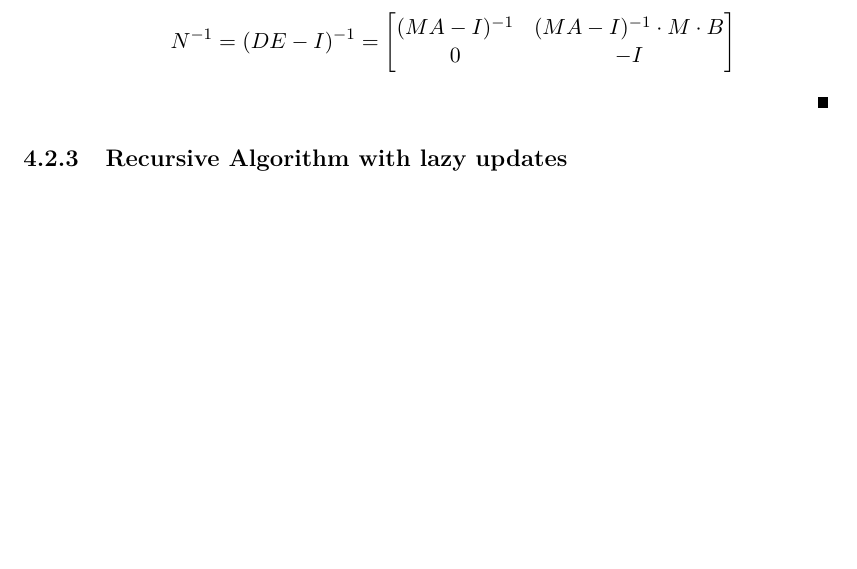
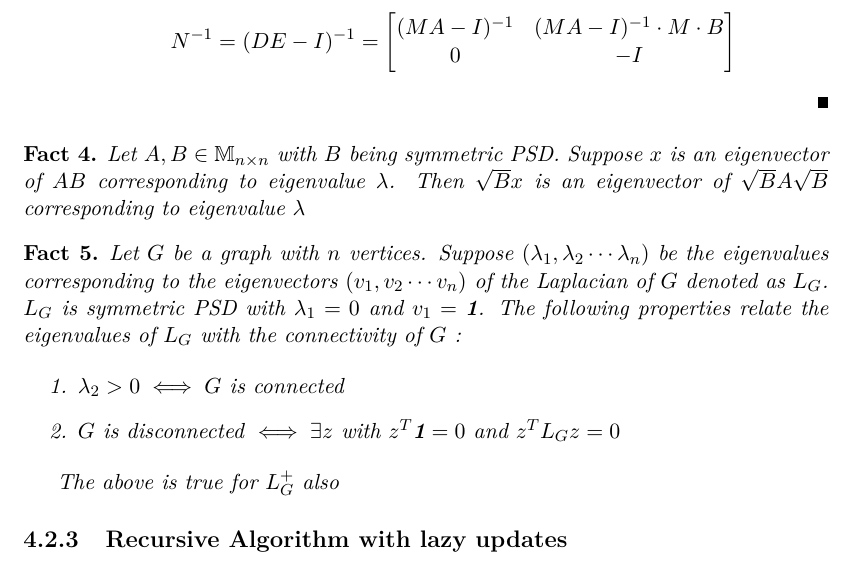
Before and after one commit to bhi5hmaraj/masters-thesis, a LaTeX thesis (thesis/main.tex, which reads thesis/Chapters/Chapter4.tex): part of page 24 of 31 before the commit and part of page 24 of 33 after it, cut so that both start at the same text, the shorter picture padded with empty space. Compiled offline with pdfLaTeX.

```diff
--- a/thesis/Chapters/Chapter4.tex
+++ b/thesis/Chapters/Chapter4.tex
@@ -118,6 +118,24 @@
 
 \end{HXf}
 
+\begin{HXf}
+ Let $A, B \in \Mset{n}{n}$ with $B$ being symmetric PSD. Suppose $x$ is an eigenvector of $AB$ corresponding to eigenvalue $\lambda$. Then $\sqrt{B} x$ is an eigenvector of $\sqrt{B}A\sqrt{B}$ corresponding to eigenvalue $\lambda$
+\end{HXf}
+
+\begin{HXf}
+ Let $G$ be a graph with $n$ vertices. Suppose $(\lambda_1, \lambda_2 \cdots \lambda_n)$ be the eigenvalues corresponding to the eigenvectors $(v_1, v_2 \cdots v_n) $ of the Laplacian of $G$ denoted as $L_G$. $L_G$ is symmetric PSD with $\lambda_1 = 0$ and $v_1 = \textbf{1}$. The following properties relate the eigenvalues of $L_G$ with the connectivity of $G$ :
+
+\begin{enumerate}
+ \item $\lambda_2 > 0 \iff G$ is connected
+ \item $G$ is disconnected $\iff \exists z$ with $z^T \textbf{1} = 0$ and $z^T L_G z = 0$
+\end{enumerate}
+
+The above is true for $\laplacian$ also
+
+\end{HXf}
+
+
+
 
 
 
```
Also changed, not shown: thesis/main.tex (+1 -1 lines), thesis/Figures/alg-tree.pdf (added), thesis/main.pdf, thesis/Chapters/Chapter4.tex (9 more changed lines), 4 other files.
